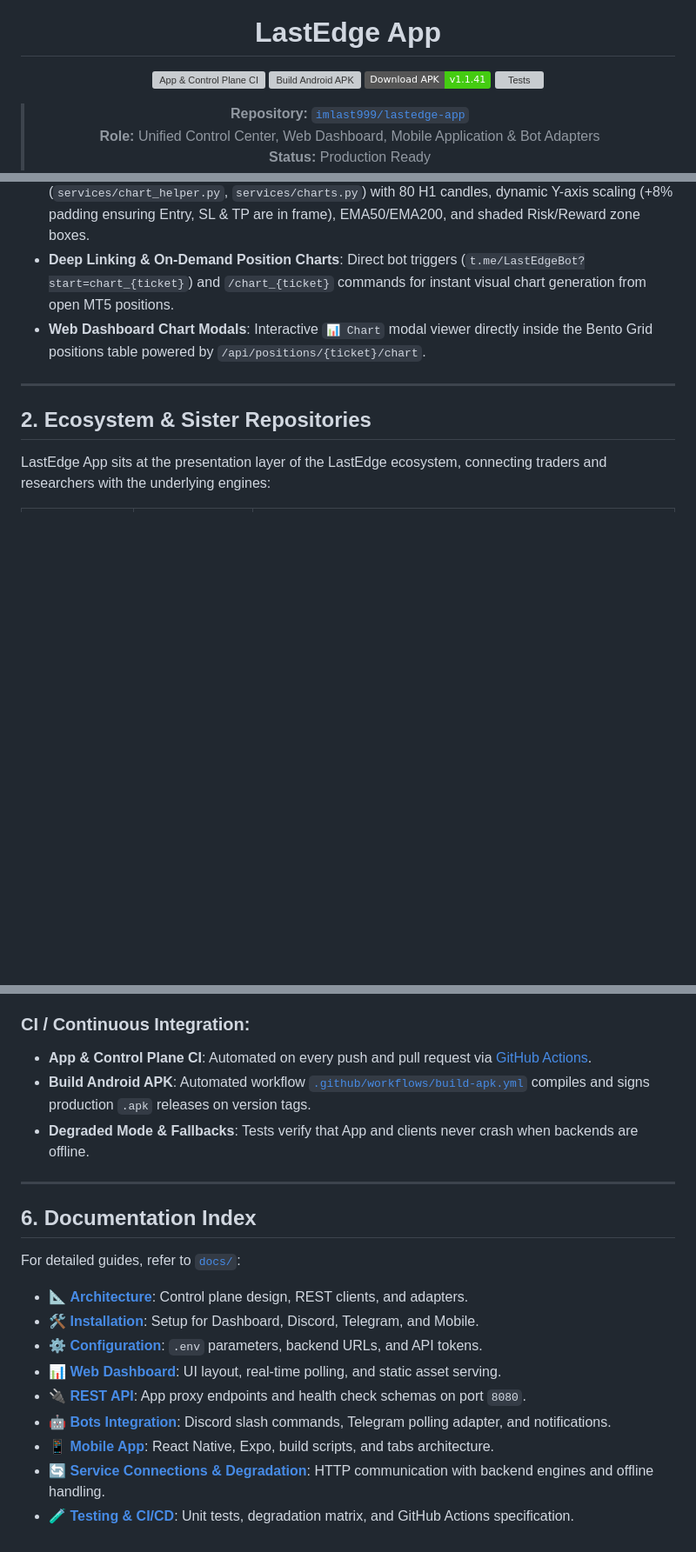
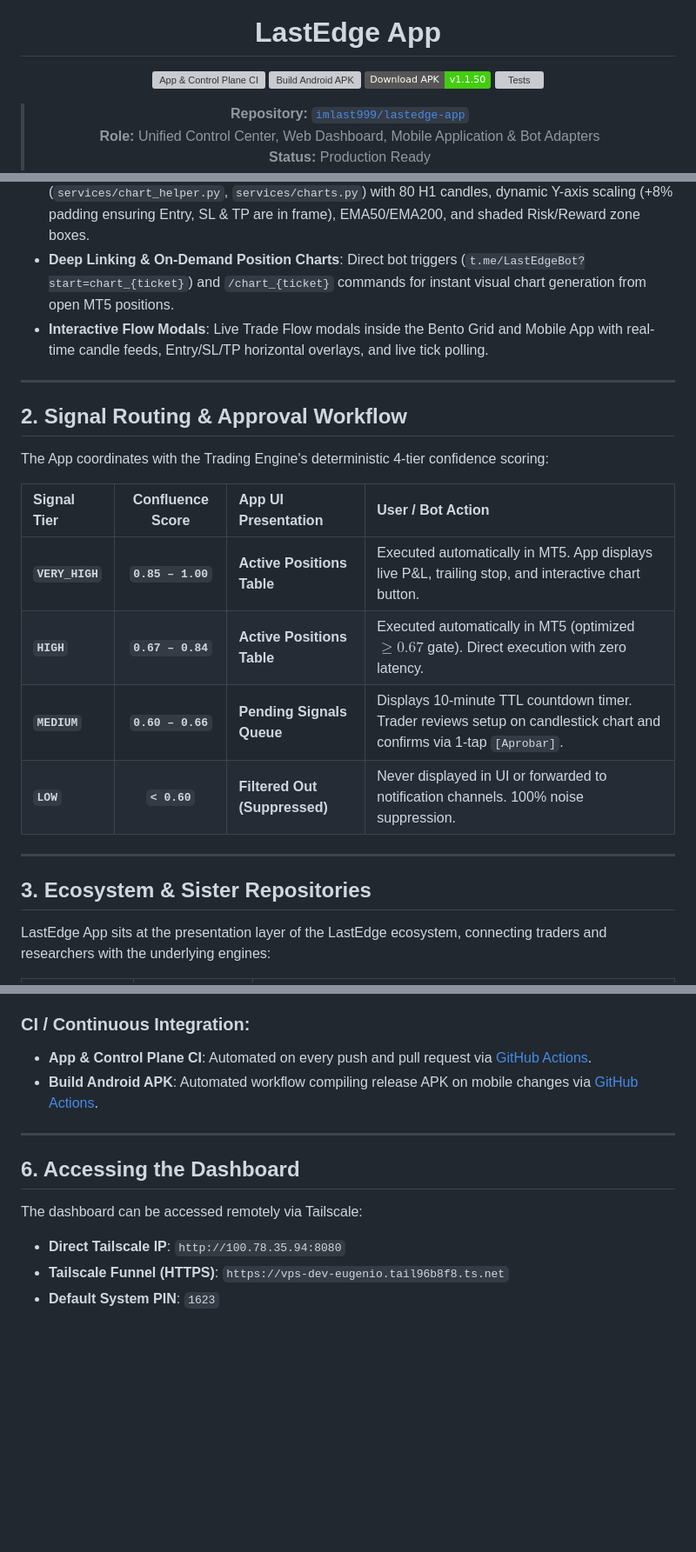
Before and after one commit to imlast999/lastedge-app, a Markdown page: README.md, 3 parts joined by grey strips. Shown at 87% size. GitHub-like rendering; badges without logos; blank space fills up the shorter version; grey boxes are pictures that could not be loaded.

```diff
--- a/README.md
+++ b/README.md
@@ -6,7 +6,7 @@
 
 [![App & Control Plane CI](https://github.com/imlast999/lastedge-app/actions/workflows/ci.yml/badge.svg?branch=main)](https://github.com/imlast999/lastedge-app/actions/workflows/ci.yml)
 [![Build Android APK](https://github.com/imlast999/lastedge-app/actions/workflows/build-apk.yml/badge.svg)](https://github.com/imlast999/lastedge-app/actions/workflows/build-apk.yml)
-[![Download APK](https://img.shields.io/badge/Download%20APK-v1.1.41-brightgreen?logo=android)](https://github.com/imlast999/lastedge-app/releases/download/v1.1.41/LastEdge-v1.1.41.apk)
+[![Download APK](https://img.shields.io/badge/Download%20APK-v1.1.50-brightgreen?logo=android)](https://github.com/imlast999/lastedge-app/actions/runs/40590182509)
 [![Tests](https://img.shields.io/badge/Tests-37%2F37%20Passed-success)](https://github.com/imlast999/lastedge-app)
 
 > **Repository:** [`imlast999/lastedge-app`](https://github.com/imlast999/lastedge-app)
@@ -37,11 +38,24 @@
 - **Messaging Adapters & Control Center**: Decoupled Discord Slash command adapter (`services/commands_refactored.py`) and Telegram Bot polling adapter (`services/telegram_adapter.py`) with native command autocomplete (`setMyCommands`) in English and Spanish.
 - **Visual Technical Chart Engine**: TradingView-styled dark mode (`#090d16`) chart generator (`services/chart_helper.py`, `services/charts.py`) with 80 H1 candles, dynamic Y-axis scaling (+8% padding ensuring Entry, SL & TP are in frame), EMA50/EMA200, and shaded Risk/Reward zone boxes.
 - **Deep Linking & On-Demand Position Charts**: Direct bot triggers (`t.me/LastEdgeBot?start=chart_{ticket}`) and `/chart_{ticket}` commands for instant visual chart generation from open MT5 positions.
-- **Web Dashboard Chart Modals**: Interactive `📊 Chart` modal viewer directly inside the Bento Grid positions table powered by `/api/positions/{ticket}/chart`.
+- **Interactive Flow Modals**: Live Trade Flow modals inside the Bento Grid and Mobile App with real-time candle feeds, Entry/SL/TP horizontal overlays, and live tick polling.
 
 ---
 
-## 2. Ecosystem & Sister Repositories
+## 2. Signal Routing & Approval Workflow
+
+The App coordinates with the Trading Engine's deterministic 4-tier confidence scoring:
+
+| Signal Tier | Confluence Score | App UI Presentation | User / Bot Action |
+| :--- | :---: | :--- | :--- |
+| **`VERY_HIGH`** | **`0.85 – 1.00`** | **Active Positions Table** | Executed automatically in MT5. App displays live P&L, trailing stop, and interactive chart button. |
+| **`HIGH`** | **`0.67 – 0.84`** | **Active Positions Table** | Executed automatically in MT5 (optimized $\ge 0.67$ gate). Direct execution with zero latency. |
+| **`MEDIUM`** | **`0.60 – 0.66`** | **Pending Signals Queue** | Displays 10-minute TTL countdown timer. Trader reviews setup on candlestick chart and confirms via 1-tap `[Aprobar]`. |
+| **`LOW`** | **`< 0.60`** | **Filtered Out (Suppressed)** | Never displayed in UI or forwarded to notification channels. 100% noise suppression. |
+
+---
+
+## 3. Ecosystem & Sister Repositories
 
 LastEdge App sits at the presentation layer of the LastEdge ecosystem, connecting traders and researchers with the underlying engines:
 
@@ -134,21 +109,13 @@ Current test suite status: **37 / 37 passed (100% Green)**.
 
 ### CI / Continuous Integration:
 - **App & Control Plane CI**: Automated on every push and pull request via [GitHub Actions](.github/workflows/ci.yml).
-- **Build Android APK**: Automated workflow [`.github/workflows/build-apk.yml`](.github/workflows/build-apk.yml) compiles and signs production `.apk` releases on version tags.
-- **Degraded Mode & Fallbacks**: Tests verify that App and clients never crash when backends are offline.
+- **Build Android APK**: Automated workflow compiling release APK on mobile changes via [GitHub Actions](.github/workflows/build-apk.yml).
 
 ---
 
-## 6. Documentation Index
+## 6. Accessing the Dashboard
 
-For detailed guides, refer to [`docs/`](docs/):
-
-- 📐 [**Architecture**](docs/ARCHITECTURE.md): Control plane design, REST clients, and adapters.
-- 🛠️ [**Installation**](docs/INSTALLATION.md): Setup for Dashboard, Discord, Telegram, and Mobile.
-- ⚙️ [**Configuration**](docs/CONFIGURATION.md): `.env` parameters, backend URLs, and API tokens.
-- 📊 [**Web Dashboard**](docs/DASHBOARD.md): UI layout, real-time polling, and static asset serving.
-- 🔌 [**REST API**](docs/API.md): App proxy endpoints and health check schemas on port `8080`.
-- 🤖 [**Bots Integration**](docs/BOTS.md): Discord slash commands, Telegram polling adapter, and notifications.
-- 📱 [**Mobile App**](docs/MOBILE.md): React Native, Expo, build scripts, and tabs architecture.
-- 🔄 [**Service Connections & Degradation**](docs/SERVICE_CONNECTIONS.md): HTTP communication with backend engines and offline handling.
-- 🧪 [**Testing & CI/CD**](docs/TESTING.md): Unit tests, degradation matrix, and GitHub Actions specification.
+The dashboard can be accessed remotely via Tailscale:
+- **Direct Tailscale IP**: `http://100.78.35.94:8080`
+- **Tailscale Funnel (HTTPS)**: `https://vps-dev-eugenio.tail96b8f8.ts.net`
+- **Default System PIN**: `1623`
```
Also changed, not shown: other parts of README.md (+8 -46 lines).
